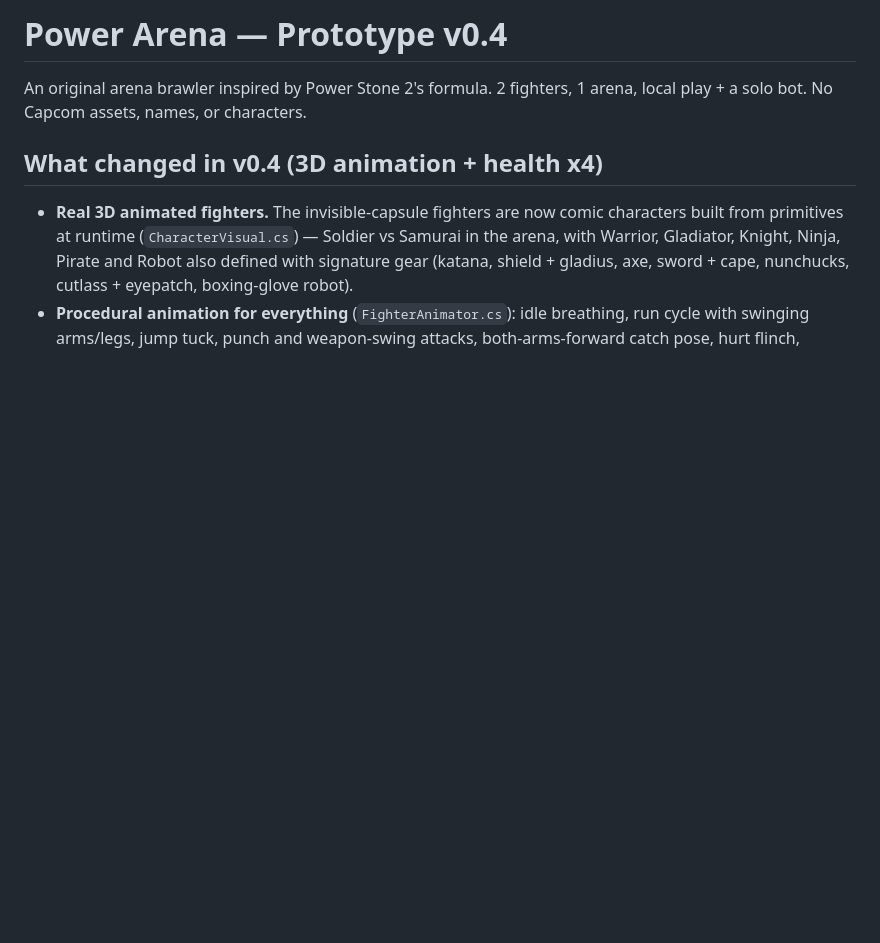
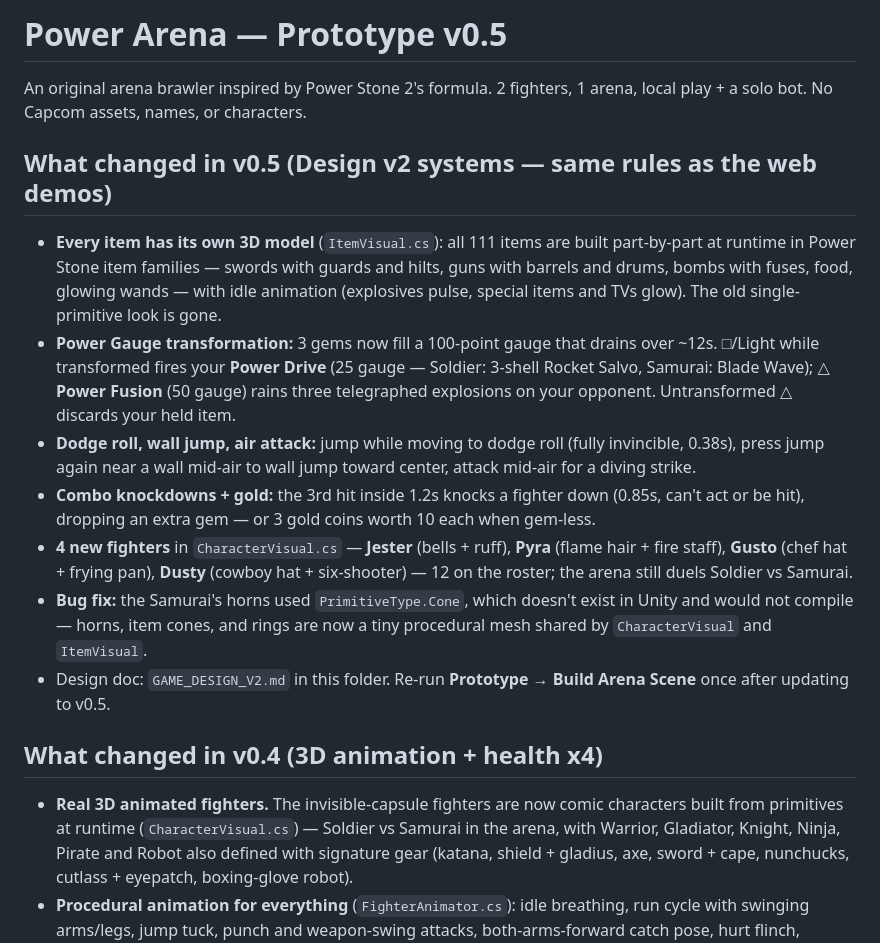
Before and after one commit to edinatl/jewel-blitz-arena, a Markdown page: unity/PowerArenaPrototype/README.md, the part around one of its changes. Rendered like a GitHub page; blank space fills up the shorter version.

```diff
--- a/unity/PowerArenaPrototype/README.md
+++ b/unity/PowerArenaPrototype/README.md
@@ -1,7 +1,17 @@
-# Power Arena — Prototype v0.4
+# Power Arena — Prototype v0.5
 
 An original arena brawler inspired by Power Stone 2's formula.
 2 fighters, 1 arena, local play + a solo bot. No Capcom assets, names, or characters.
+
+## What changed in v0.5 (Design v2 systems — same rules as the web demos)
+
+- **Every item has its own 3D model** (`ItemVisual.cs`): all 111 items are built part-by-part at runtime in Power Stone item families — swords with guards and hilts, guns with barrels and drums, bombs with fuses, food, glowing wands — with idle animation (explosives pulse, special items and TVs glow). The old single-primitive look is gone.
+- **Power Gauge transformation:** 3 gems now fill a 100-point gauge that drains over ~12s. □/Light while transformed fires your **Power Drive** (25 gauge — Soldier: 3-shell Rocket Salvo, Samurai: Blade Wave); △ **Power Fusion** (50 gauge) rains three telegraphed explosions on your opponent. Untransformed △ discards your held item.
+- **Dodge roll, wall jump, air attack:** jump while moving to dodge roll (fully invincible, 0.38s), press jump again near a wall mid-air to wall jump toward center, attack mid-air for a diving strike.
+- **Combo knockdowns + gold:** the 3rd hit inside 1.2s knocks a fighter down (0.85s, can't act or be hit), dropping an extra gem — or 3 gold coins worth 10 each when gem-less.
+- **4 new fighters** in `CharacterVisual.cs` — **Jester** (bells + ruff), **Pyra** (flame hair + fire staff), **Gusto** (chef hat + frying pan), **Dusty** (cowboy hat + six-shooter) — 12 on the roster; the arena still duels Soldier vs Samurai.
+- **Bug fix:** the Samurai's horns used `PrimitiveType.Cone`, which doesn't exist in Unity and would not compile — horns, item cones, and rings are now a tiny procedural mesh shared by `CharacterVisual` and `ItemVisual`.
+- Design doc: `GAME_DESIGN_V2.md` in this folder. Re-run **Prototype → Build Arena Scene** once after updating to v0.5.
 
 ## What changed in v0.4 (3D animation + health x4)
 - **Real 3D animated fighters.** The invisible-capsule fighters are now comic characters built from primitives at runtime (`CharacterVisual.cs`) — Soldier vs Samurai in the arena, with Warrior, Gladiator, Knight, Ninja, Pirate and Robot also defined with signature gear (katana, shield + gladius, axe, sword + cape, nunchucks, cutlass + eyepatch, boxing-glove robot).
```
Also changed, not shown: other parts of unity/PowerArenaPrototype/README.md (+18 -13 lines).
